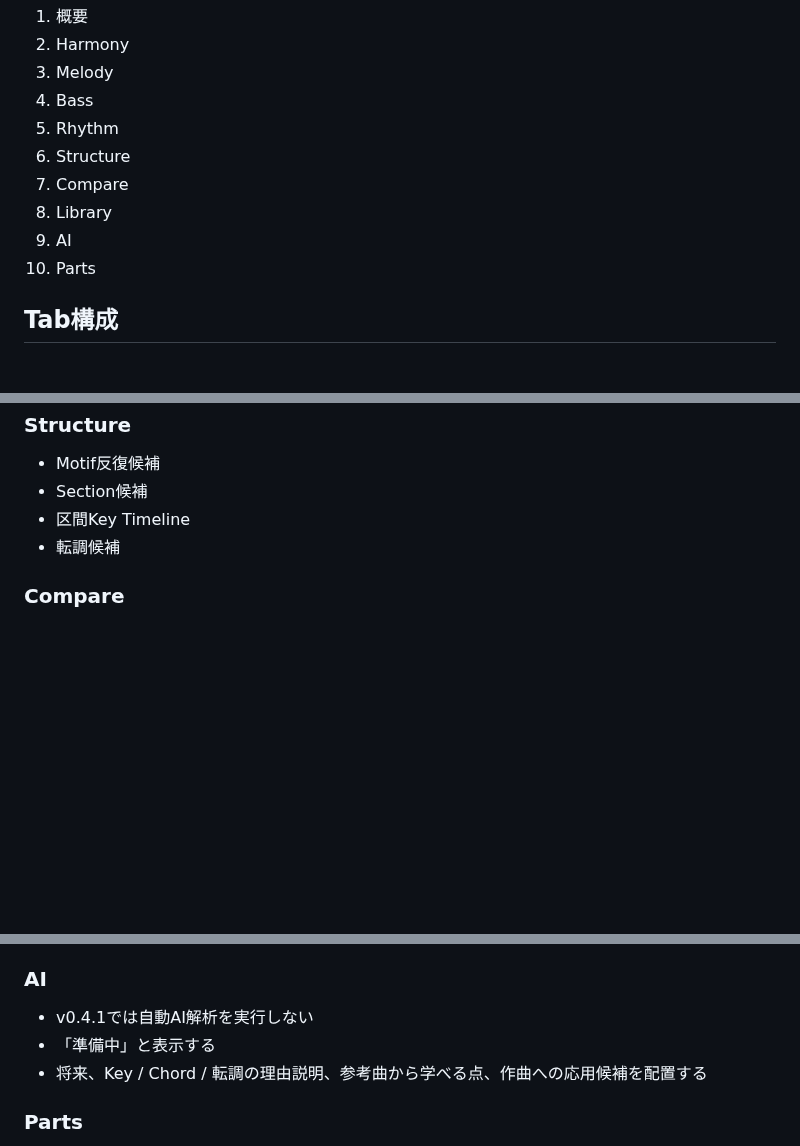
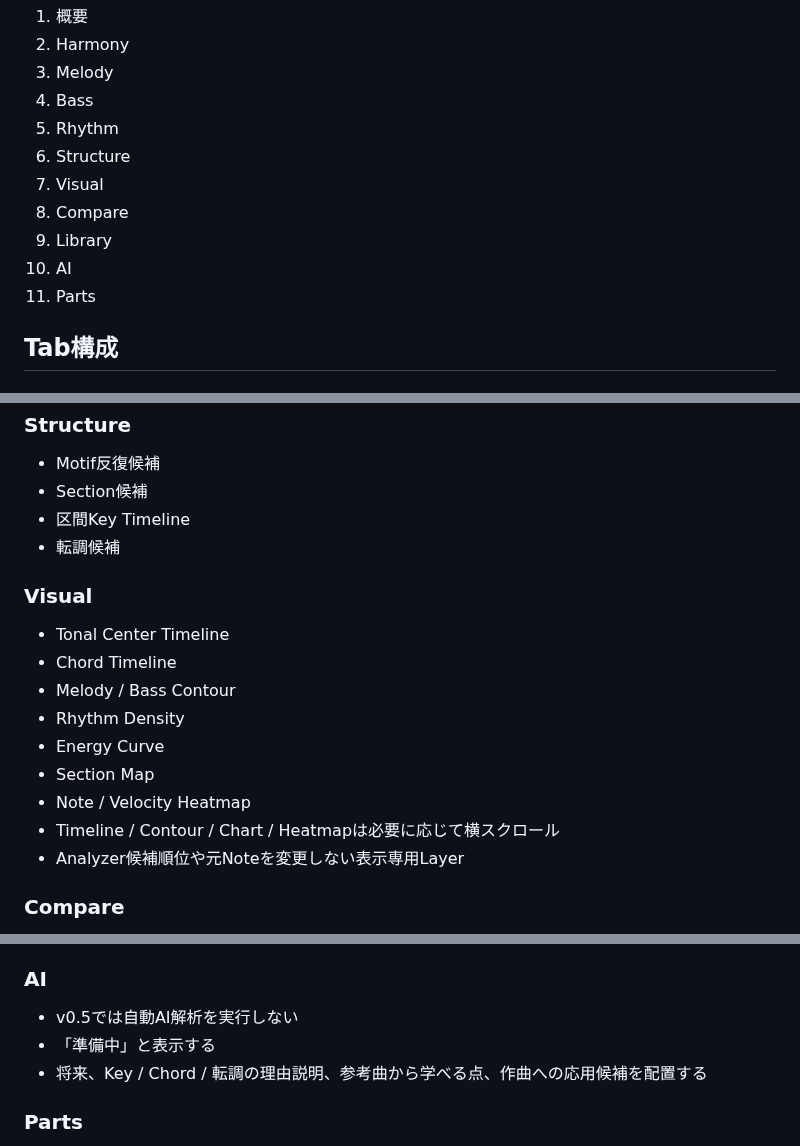
Before and after one commit to tamurayuuki46-cpu/midi-analyzer, a Markdown page: docs/UI_SPEC.md, 3 parts joined by grey strips. GitHub-like rendering; blank space fills up the shorter version.

Commit message:
Add Visual tab to UI specification

```diff
--- a/docs/UI_SPEC.md
+++ b/docs/UI_SPEC.md
@@ -14,10 +14,11 @@ Import後は1画面へ全解析を縦積みせず、以下のタブへ分ける
 4. Bass
 5. Rhythm
 6. Structure
-7. Compare
-8. Library
-9. AI
-10. Parts
+7. Visual
+8. Compare
+9. Library
+10. AI
+11. Parts
 
 ## Tab構成
 ### 概要
@@ -63,6 +64,17 @@ Import後は1画面へ全解析を縦積みせず、以下のタブへ分ける
 - 区間Key Timeline
 - 転調候補
 
+### Visual
+- Tonal Center Timeline
+- Chord Timeline
+- Melody / Bass Contour
+- Rhythm Density
+- Energy Curve
+- Section Map
+- Note / Velocity Heatmap
+- Timeline / Contour / Chart / Heatmapは必要に応じて横スクロール
+- Analyzer候補順位や元Noteを変更しない表示専用Layer
+
 ### Compare
 - 2 MIDI比較
 - 参考曲 vs 現在曲
@@ -74,7 +86,7 @@ Import後は1画面へ全解析を縦積みせず、以下のタブへ分ける
 - Import前は従来どおり保存済みMIDI一覧を表示し、Import後はLibraryタブ内へ表示する
 
 ### AI
-- v0.4.1では自動AI解析を実行しない
+- v0.5では自動AI解析を実行しない
 - 「準備中」と表示する
 - 将来、Key / Chord / 転調の理由説明、参考曲から学べる点、作曲への応用候補を配置する
 
```
Also changed, not shown: other parts of docs/UI_SPEC.md (+1 -1 lines).
